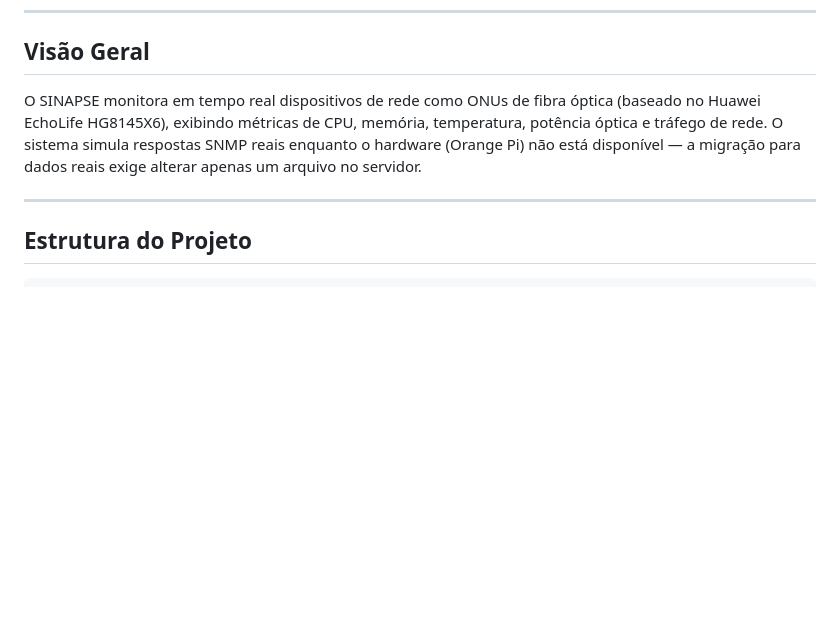
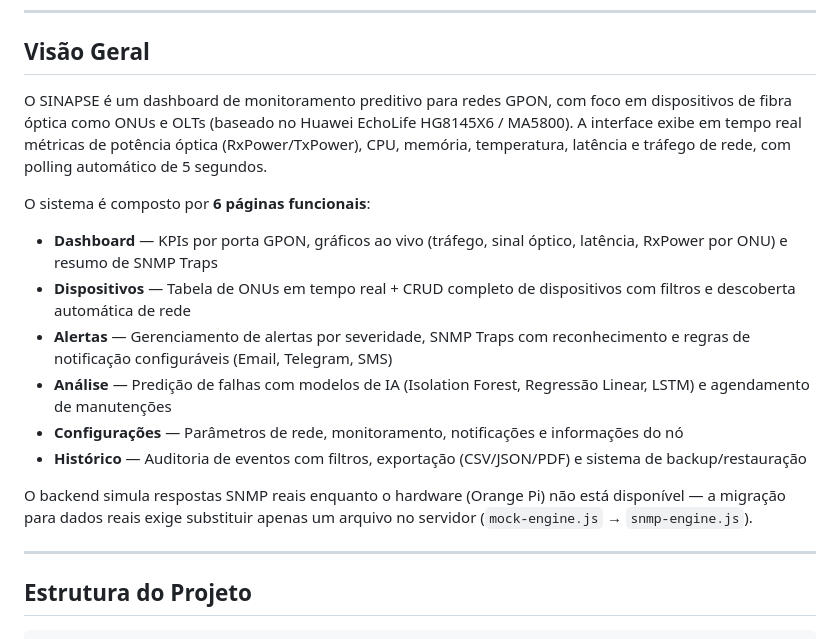
Before and after one commit to pitombeira1984/front-dashboard-sinapse, a Markdown page: README.md, the part around the change. GitHub-like rendering; blank space fills up the shorter version.

Commit message:
Docs: atualiza seção Visão Geral do README
Co-Authored-By: Claude Sonnet 4.6 <noreply@anthropic.com>

```diff
--- a/README.md
+++ b/README.md
@@ -6,7 +6,18 @@ Dashboard de monitoramento preditivo de redes GPON com interface web em **Vanill
 
 ## Visão Geral
 
-O SINAPSE monitora em tempo real dispositivos de rede como ONUs de fibra óptica (baseado no Huawei EchoLife HG8145X6), exibindo métricas de CPU, memória, temperatura, potência óptica e tráfego de rede. O sistema simula respostas SNMP reais enquanto o hardware (Orange Pi) não está disponível — a migração para dados reais exige alterar apenas um arquivo no servidor.
+O SINAPSE é um dashboard de monitoramento preditivo para redes GPON, com foco em dispositivos de fibra óptica como ONUs e OLTs (baseado no Huawei EchoLife HG8145X6 / MA5800). A interface exibe em tempo real métricas de potência óptica (RxPower/TxPower), CPU, memória, temperatura, latência e tráfego de rede, com polling automático de 5 segundos.
+
+O sistema é composto por **6 páginas funcionais**:
+
+- **Dashboard** — KPIs por porta GPON, gráficos ao vivo (tráfego, sinal óptico, latência, RxPower por ONU) e resumo de SNMP Traps
+- **Dispositivos** — Tabela de ONUs em tempo real + CRUD completo de dispositivos com filtros e descoberta automática de rede
+- **Alertas** — Gerenciamento de alertas por severidade, SNMP Traps com reconhecimento e regras de notificação configuráveis (Email, Telegram, SMS)
+- **Análise** — Predição de falhas com modelos de IA (Isolation Forest, Regressão Linear, LSTM) e agendamento de manutenções
+- **Configurações** — Parâmetros de rede, monitoramento, notificações e informações do nó
+- **Histórico** — Auditoria de eventos com filtros, exportação (CSV/JSON/PDF) e sistema de backup/restauração
+
+O backend simula respostas SNMP reais enquanto o hardware (Orange Pi) não está disponível — a migração para dados reais exige substituir apenas um arquivo no servidor (`mock-engine.js` → `snmp-engine.js`).
 
 ---
 
```
